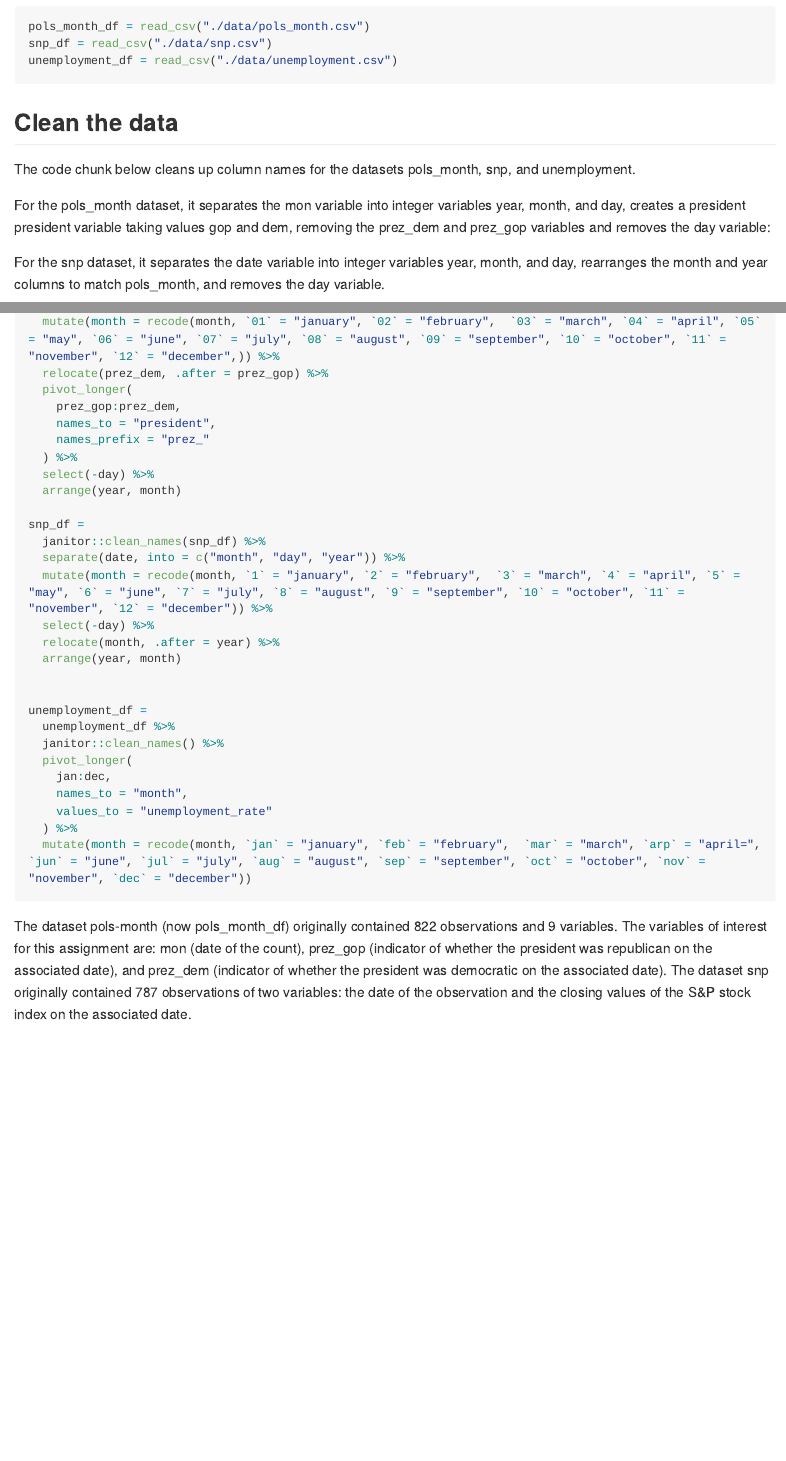
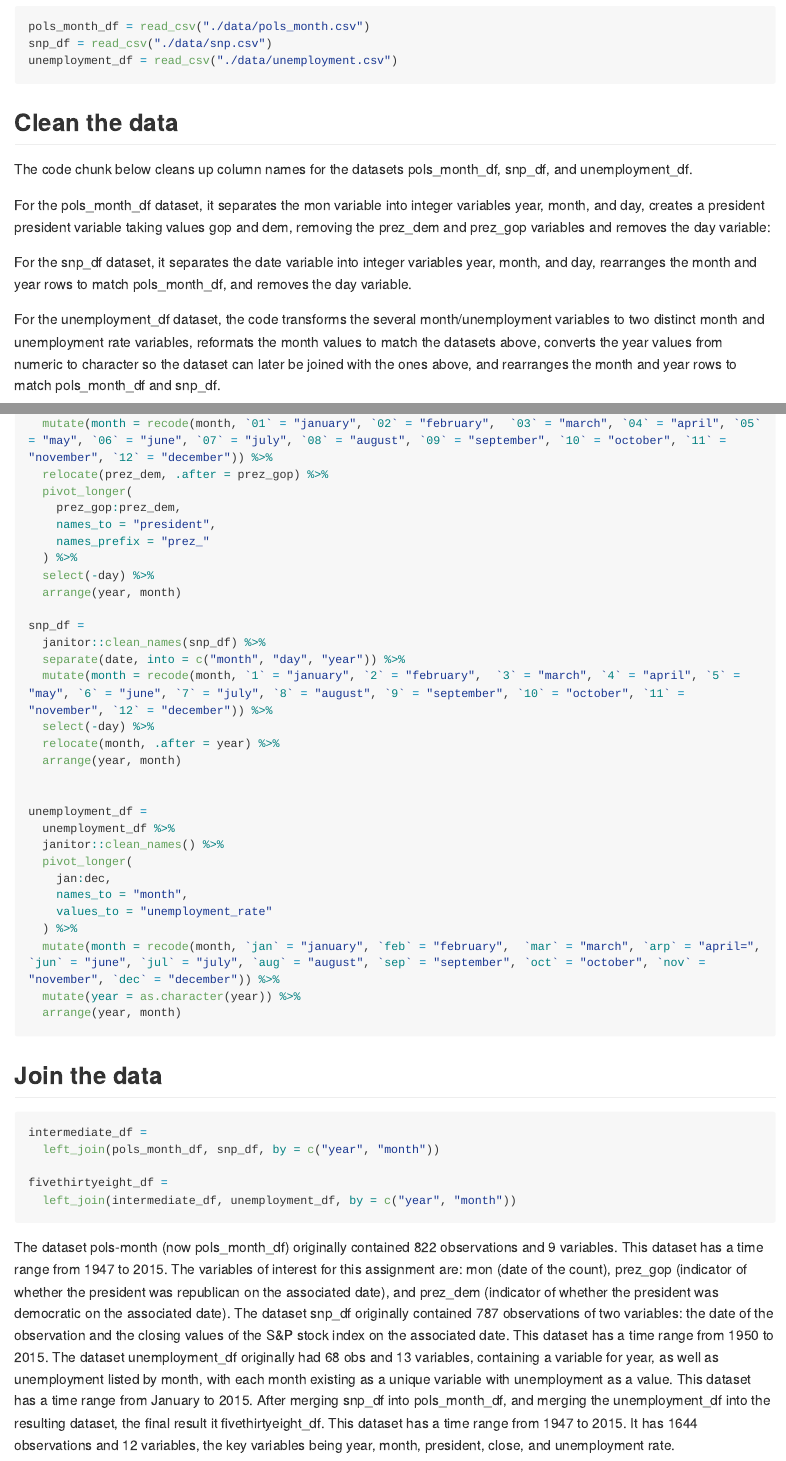
Before and after one commit to layabuchanan/p8105_hw2_lmb2295, an R Markdown document (p8105_hw2_lmb2295.Rmd): the page in a window 1100 px wide, from 2910 px down, and a second part further down, joined at a grey line. The pictures show the output file p8105_hw2_lmb2295.md that the author committed with the source, drawn offline in the style of GitHub; long lines of code are wrapped.

Commit message:
successful final join! + descriptive text

````diff
--- a/p8105_hw2_lmb2295.Rmd
+++ b/p8105_hw2_lmb2295.Rmd
@@ -148,15 +148,16 @@ The code chunk below cleans up column names for the datasets pols_month_df, snp_
 
 For the pols_month_df dataset, it separates the mon variable into integer variables year, month, and day, creates a president president variable taking values gop and dem, removing the prez_dem and prez_gop variables and removes the day variable:
 
-For the snp_df dataset, it separates the date variable into integer variables year, month, and day, rearranges the month and year columns to match pols_month_df, and removes the day variable.
+For the snp_df dataset, it separates the date variable into integer variables year, month, and day, rearranges the month and year rows to match pols_month_df, and removes the day variable.
 
-All of the datasets are finally arranged by year and month to prepare for joining.
+For the unemployment_df dataset, the code transforms the several month/unemployment variables to two distinct month and unemployment rate variables, reformats the month values to match the datasets above, converts the year values from numeric to character so the dataset can later be joined with the ones above, and rearranges the month and year rows to match pols_month_df and snp_df.
+
 
 ```{r message = FALSE, results = "hide"}
 pols_month_df =
   janitor::clean_names(pols_month_df) %>%
   separate(mon, into = c("year", "month", "day")) %>%
-  mutate(month = recode(month, `01` = "january", `02` = "february",  `03` = "march", `04` = "april", `05` = "may", `06` = "june", `07` = "july", `08` = "august", `09` = "september", `10` = "october", `11` = "november", `12` = "december",)) %>%
+  mutate(month = recode(month, `01` = "january", `02` = "february",  `03` = "march", `04` = "april", `05` = "may", `06` = "june", `07` = "july", `08` = "august", `09` = "september", `10` = "october", `11` = "november", `12` = "december")) %>%
   relocate(prez_dem, .after = prez_gop) %>%
   pivot_longer(
     prez_gop:prez_dem,
@@ -184,12 +185,13 @@ unemployment_df =
     values_to = "unemployment_rate"
   ) %>%
   mutate(month = recode(month, `jan` = "january", `feb` = "february",  `mar` = "march", `arp` = "april=", `jun` = "june", `jul` = "july", `aug` = "august", `sep` = "september", `oct` = "october", `nov` = "november", `dec` = "december")) %>%
-  arrange(year, month) %>%
+  mutate(year = as.character(year)) %>%
+  arrange(year, month)
 
 ```
 
 
-## Clean the data
+## Join the data
 
 ```{r}
 intermediate_df =
@@ -200,4 +202,4 @@ fivethirtyeight_df =
 ```
 
 
-The dataset pols-month (now pols_month_df) originally contained 822 observations and 9 variables. The variables of interest for this assignment are: mon (date of the count), prez_gop (indicator of whether the president was republican on the associated date), and prez_dem (indicator of whether the president was democratic on the associated date). The dataset snp_df originally contained 787 observations of two variables: the date of the observation and the closing values of the S&P stock index on the associated date. The dataset unemployment_df originally contained a variable for year, as well as unemployemnt listed by month, with each month existing as a unique variable with unemployment as a value.
+The dataset pols-month (now pols_month_df) originally contained 822 observations and 9 variables. This dataset has a time range from 1947 to 2015. The variables of interest for this assignment are: mon (date of the count), prez_gop (indicator of whether the president was republican on the associated date), and prez_dem (indicator of whether the president was democratic on the associated date). The dataset snp_df originally contained 787 observations of two variables: the date of the observation and the closing values of the S&P stock index on the associated date. This dataset has a time range from 1950 to 2015. The dataset unemployment_df originally had 68 obs and 13 variables, containing a variable for year, as well as unemployment listed by month, with each month existing as a unique variable with unemployment as a value. This dataset has a time range from January to 2015. After merging snp_df into pols_month_df, and merging the unemployment_df into the resulting dataset, the final result it fivethirtyeight_df. This dataset has a time range from 1947 to 2015. It has 1644 observations and 12 variables, the key variables being year, month, president, close, and unemployment rate.
````
Also changed, not shown: p8105_hw2_lmb2295.md.
